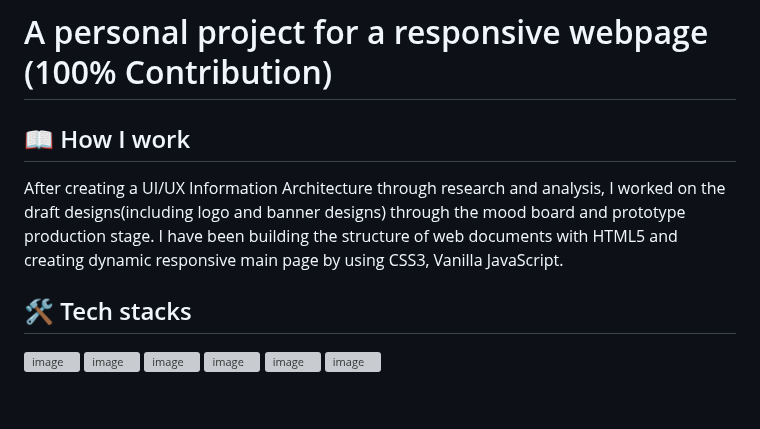
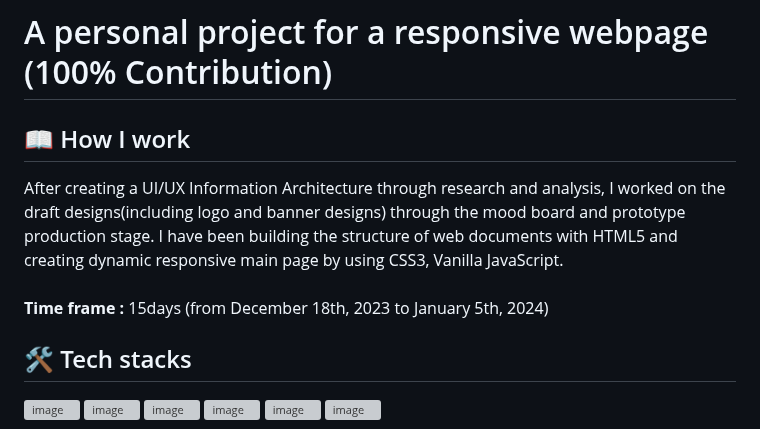
Before and after one commit to songechoi/CoffeeHouse, a Markdown page: README.md, the part around the change. Rendered like a GitHub page; blank space fills up the shorter version; grey boxes are pictures that could not be loaded.

```diff
--- a/README.md
+++ b/README.md
@@ -1,6 +1,8 @@
 # A personal project for a responsive webpage (100% Contribution)<br>
+
 ## 📖 How I work
-After creating a UI/UX Information Architecture through research and analysis, I worked on the draft designs(including logo and banner designs) through the mood board and prototype production stage. I have been building the structure of web documents with HTML5 and creating dynamic responsive main page by using CSS3, Vanilla JavaScript.
+After creating a UI/UX Information Architecture through research and analysis, I worked on the draft designs(including logo and banner designs) through the mood board and prototype production stage. I have been building the structure of web documents with HTML5 and creating dynamic responsive main page by using CSS3, Vanilla JavaScript.<br><br>
+**Time frame :** 15days (from December 18th, 2023 to January 5th, 2024)
 
 ## 🛠 Tech stacks
 ![image](https://github.com/songechoi/songechoi.github.io/assets/40445602/0465afaf-7a43-4b7e-9c8b-753c16aeafe0) ![image](https://github.com/songechoi/songechoi.github.io/assets/40445602/ae48c00a-7f64-4875-9855-3b9658cf0b11) ![image](https://github.com/songechoi/songechoi.github.io/assets/40445602/a86748f1-b9f0-42b3-9949-714e29fe8e62) ![image](https://github.com/songechoi/songechoi.github.io/assets/40445602/ede20a49-03f6-4174-8f7f-162aaa8fd23c)
```
